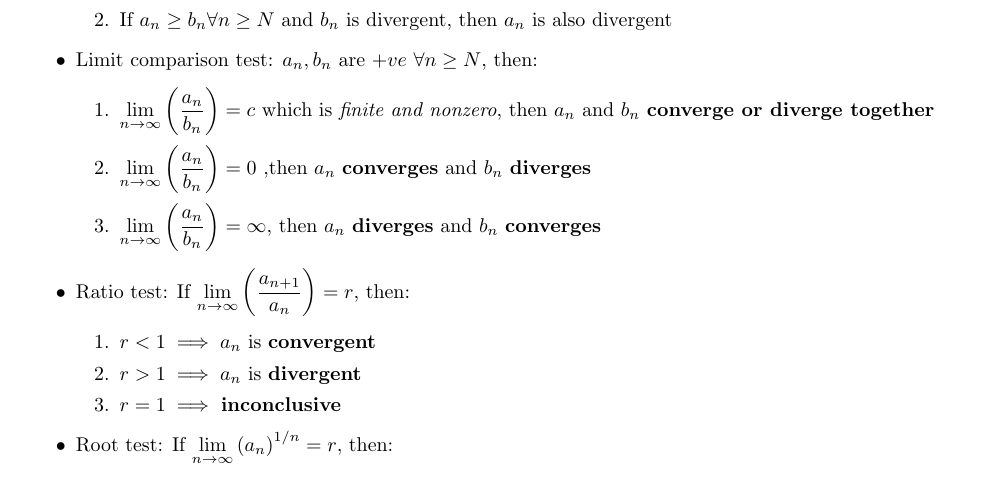
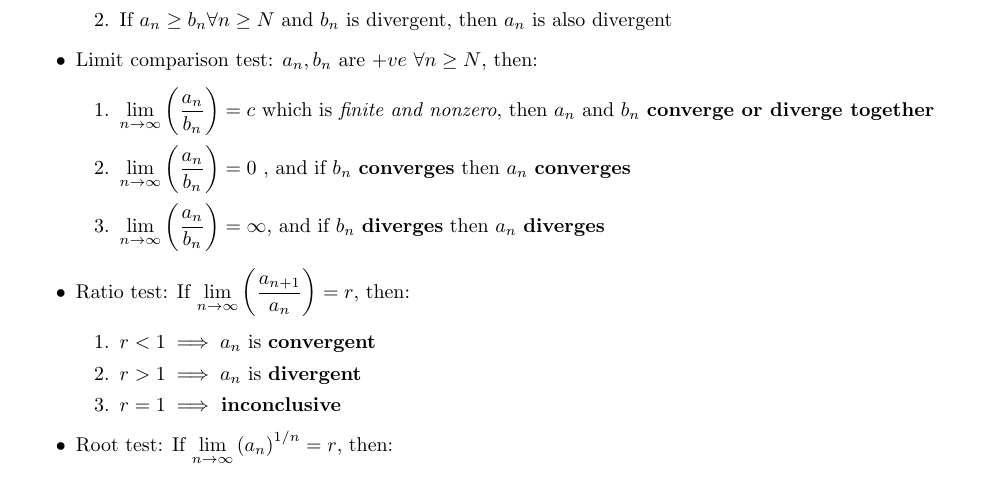
Before and after one commit to ckapoor7/cheat-sheets, a LaTeX document (maths/main.tex): part of page 7 of 8, cut so that both start at the same text. Compiled offline with pdfLaTeX.

Commit message:
maths/main.tex - fixed limit comparison test
Fixed incorrect statement of limit comprison test

```diff
--- a/maths/main.tex
+++ b/maths/main.tex
@@ -484,8 +484,8 @@ For the sake of brevity, I define two series: $\sum a_n=a_n$ and $\sum b_n=b_n$
     \item Limit comparison test: $a_n,b_n$ are $+ve$ $\forall n\geq N$, then:
     \begin{enumerate}
         \item $\displaystyle\lim_{n\to\infty}\left(\frac{a_n}{b_n}\right)=c$ which is \textit{finite and nonzero}, then $a_n$ and $b_n$ \textbf{converge or diverge together}
-        \item  $\displaystyle\lim_{n\to\infty}\left(\frac{a_n}{b_n}\right)=0$ ,then $a_n$ \textbf{converges} and $b_n$ \textbf{diverges}
-        \item $\displaystyle\lim_{n\to\infty}\left(\frac{a_n}{b_n}\right)=\infty$, then $a_n$ \textbf{diverges} and $b_n$ \textbf{converges}
+        \item  $\displaystyle\lim_{n\to\infty}\left(\frac{a_n}{b_n}\right)=0$ , and if $b_n$ \textbf{converges} then $a_n$ \textbf{converges}
+        \item $\displaystyle\lim_{n\to\infty}\left(\frac{a_n}{b_n}\right)=\infty$, and if $b_n$ \textbf{diverges} then $a_n$ \textbf{diverges}
     \end{enumerate}
 
     \item Ratio test: If $\displaystyle\lim_{n\to\infty}\left(\frac{a_{n+1}}{a_n}\right)=r$, then:
```
Also changed, not shown: maths/Maths_formulae.pdf.
